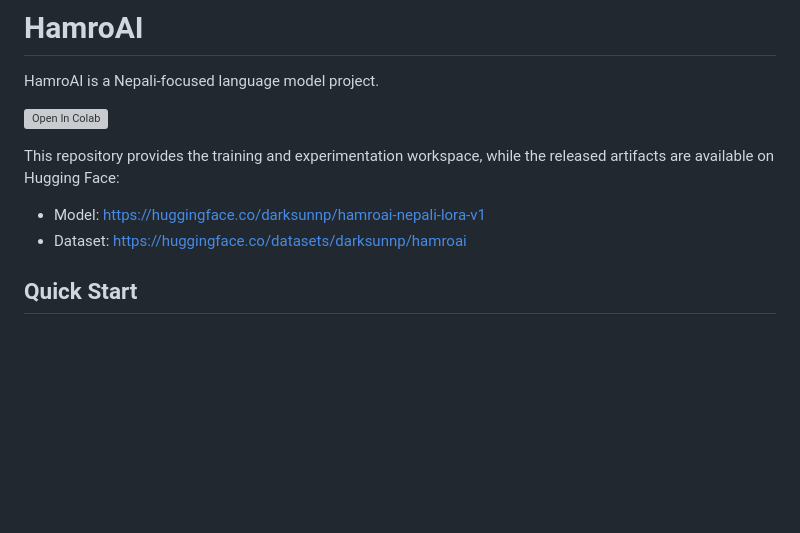
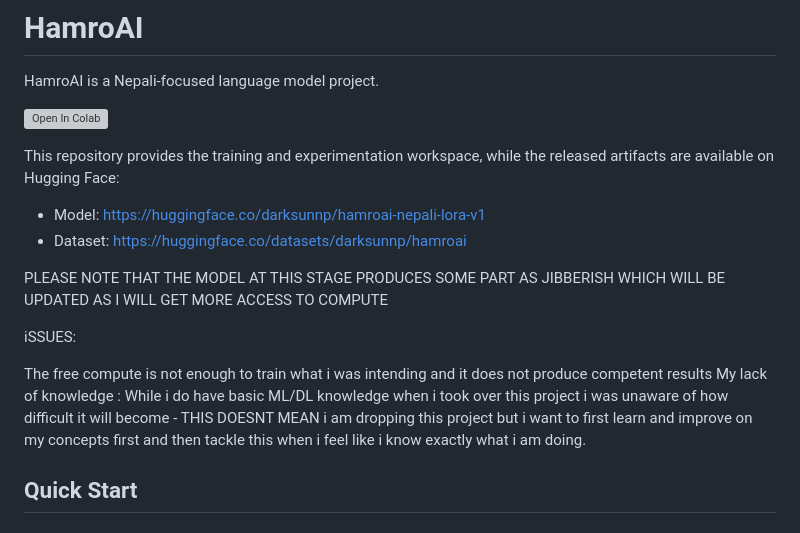
Before and after one commit to darksunnp/HamroAI, a Markdown page: README.md, the part around the change. GitHub-like rendering; blank space fills up the shorter version; grey boxes are pictures that could not be loaded.

```diff
--- a/README.md
+++ b/README.md
@@ -9,6 +9,12 @@ This repository provides the training and experimentation workspace, while the r
 - Model: https://huggingface.co/darksunnp/hamroai-nepali-lora-v1
 - Dataset: https://huggingface.co/datasets/darksunnp/hamroai
 
+PLEASE NOTE THAT THE MODEL AT THIS STAGE PRODUCES SOME PART AS JIBBERISH WHICH WILL BE UPDATED AS I WILL GET MORE ACCESS TO COMPUTE
+
+iSSUES:
+
+The free compute is not enough to train what i was intending and it does not produce competent results
+My lack of knowledge : While i do have basic ML/DL knowledge when i took over this project i was unaware of how difficult it will become - THIS DOESNT MEAN i am dropping this project but i want to first learn and improve on my concepts first and then tackle this when i feel like i know exactly what i am doing.
 ## Quick Start
 
 ### 1) Install dependencies
```
